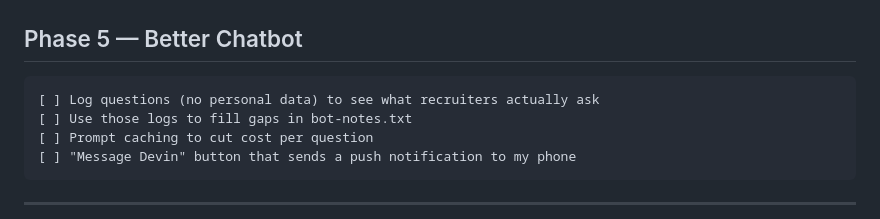
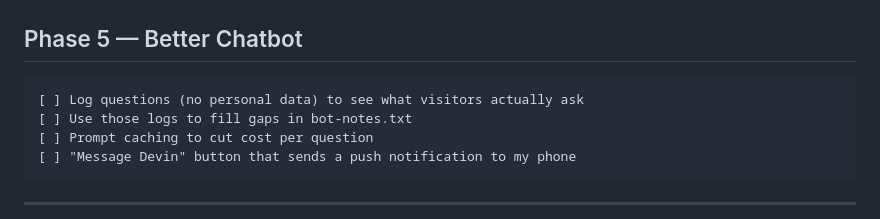
Before and after one commit to devinxiong97/devinxiong.com, a Markdown page: ROADMAP.md, the part around the change. Drawn GitHub-style.

Commit message:
Roadmap wording

````diff
--- a/ROADMAP.md
+++ b/ROADMAP.md
@@ -77,7 +77,7 @@ Right now deploys are manual: upload to S3, invalidate CloudFront, repackage Lam
 ## Phase 5 — Better Chatbot
 
 ```
-[ ] Log questions (no personal data) to see what recruiters actually ask
+[ ] Log questions (no personal data) to see what visitors actually ask
 [ ] Use those logs to fill gaps in bot-notes.txt
 [ ] Prompt caching to cut cost per question
 [ ] "Message Devin" button that sends a push notification to my phone
````
